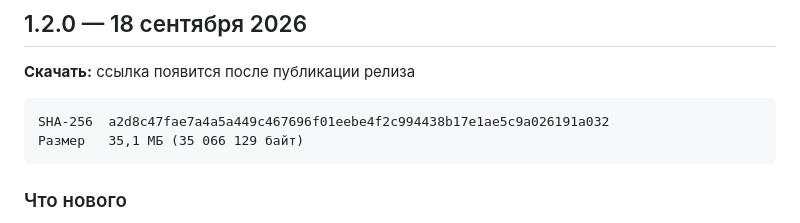
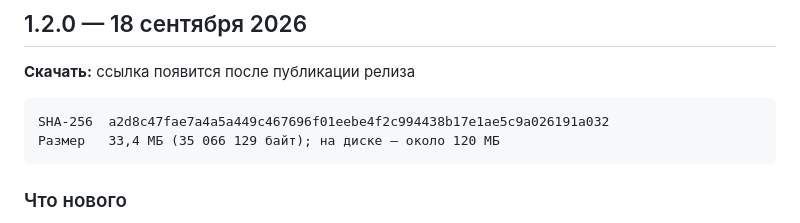
Before and after one commit to strimer86/Stickio, a Markdown page: CHANGELOG.md, the part around the change. Drawn GitHub-style.

````diff
--- a/CHANGELOG.md
+++ b/CHANGELOG.md
@@ -6,7 +6,7 @@
 
 ```
 SHA-256  a2d8c47fae7a4a5a449c467696f01eebe4f2c994438b17e1ae5c9a026191a032
-Размер   35,1 МБ (35 066 129 байт)
+Размер   33,4 МБ (35 066 129 байт); на диске — около 120 МБ
 ```
 
 ### Что нового
````
Also changed, not shown: promo/github-release-v1.2.0.md (added, +119 -0 lines).
